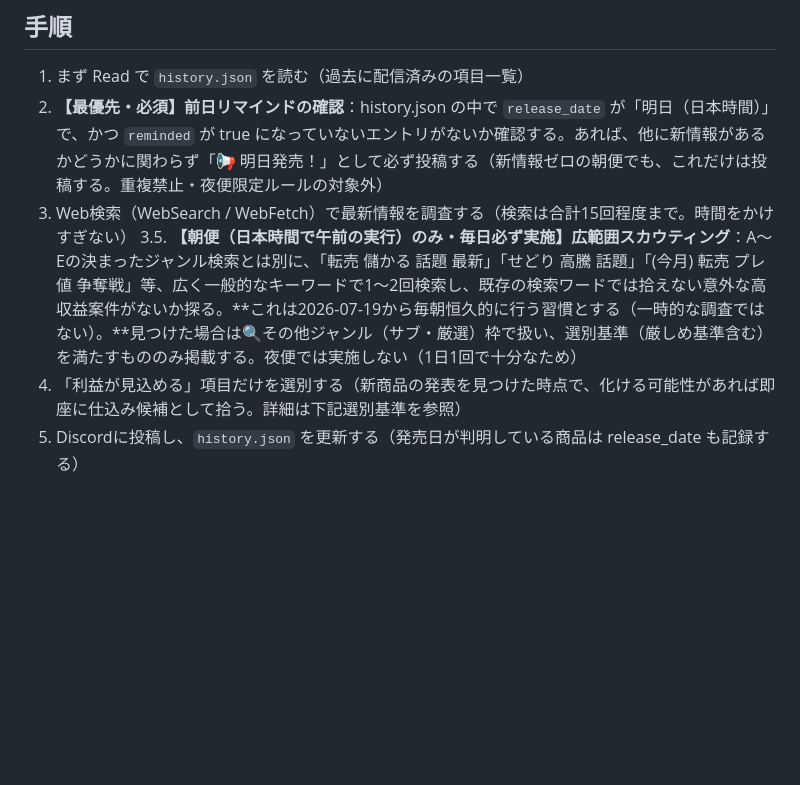
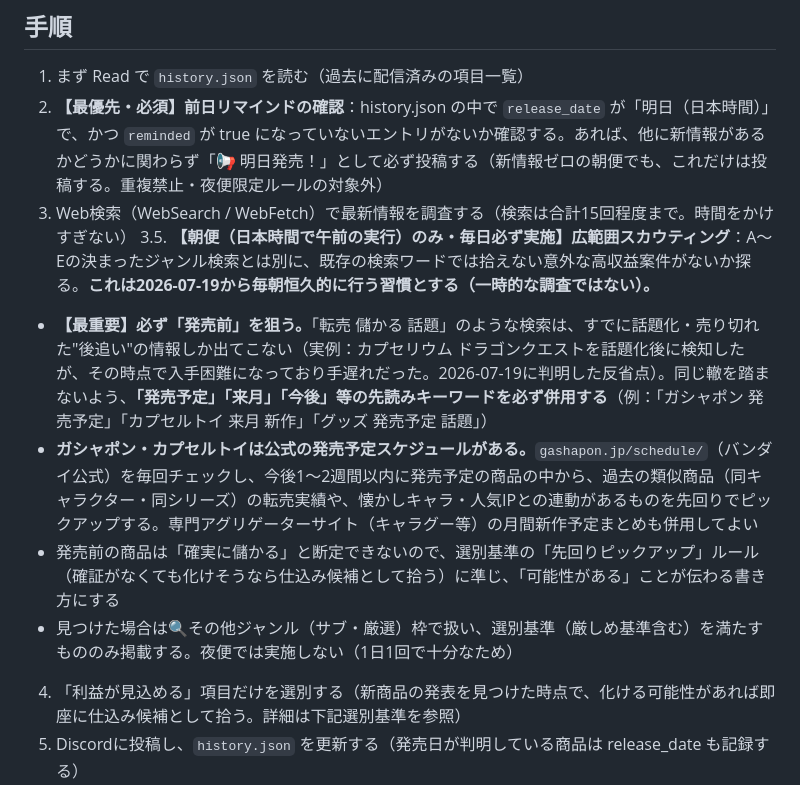
Before and after one commit to sajicosaji/resale-watch, a Markdown page: prompt.md, the part around the change. Drawn GitHub-style; blank space fills up the shorter version.

Commit message:
広範囲スカウティングを発売前の先回り検知に修正。gashapon.jp公式スケジュールを情報源に追加
Co-Authored-By: Claude Fable 5 <noreply@anthropic.com>

```diff
--- a/prompt.md
+++ b/prompt.md
@@ -4,7 +4,11 @@
 1. まず Read で `history.json` を読む（過去に配信済みの項目一覧）
 2. **【最優先・必須】前日リマインドの確認**：history.json の中で `release_date` が「明日（日本時間）」で、かつ `reminded` が true になっていないエントリがないか確認する。あれば、他に新情報があるかどうかに関わらず「📢 明日発売！」として必ず投稿する（新情報ゼロの朝便でも、これだけは投稿する。重複禁止・夜便限定ルールの対象外）
 3. Web検索（WebSearch / WebFetch）で最新情報を調査する（検索は合計15回程度まで。時間をかけすぎない）
-3.5. **【朝便（日本時間で午前の実行）のみ・毎日必ず実施】広範囲スカウティング**：A〜Eの決まったジャンル検索とは別に、「転売 儲かる 話題 最新」「せどり 高騰 話題」「(今月) 転売 プレ値 争奪戦」等、広く一般的なキーワードで1〜2回検索し、既存の検索ワードでは拾えない意外な高収益案件がないか探る。**これは2026-07-19から毎朝恒久的に行う習慣とする（一時的な調査ではない）。**見つけた場合は🔍その他ジャンル（サブ・厳選）枠で扱い、選別基準（厳しめ基準含む）を満たすもののみ掲載する。夜便では実施しない（1日1回で十分なため）
+3.5. **【朝便（日本時間で午前の実行）のみ・毎日必ず実施】広範囲スカウティング**：A〜Eの決まったジャンル検索とは別に、既存の検索ワードでは拾えない意外な高収益案件がないか探る。**これは2026-07-19から毎朝恒久的に行う習慣とする（一時的な調査ではない）。**
+  - **【最重要】必ず「発売前」を狙う。**「転売 儲かる 話題」のような検索は、すでに話題化・売り切れた"後追い"の情報しか出てこない（実例：カプセリウム ドラゴンクエストを話題化後に検知したが、その時点で入手困難になっており手遅れだった。2026-07-19に判明した反省点）。同じ轍を踏まないよう、**「発売予定」「来月」「今後」等の先読みキーワードを必ず併用する**（例：「ガシャポン 発売予定」「カプセルトイ 来月 新作」「グッズ 発売予定 話題」）
+  - **ガシャポン・カプセルトイは公式の発売予定スケジュールがある。**`gashapon.jp/schedule/`（バンダイ公式）を毎回チェックし、今後1〜2週間以内に発売予定の商品の中から、過去の類似商品（同キャラクター・同シリーズ）の転売実績や、懐かしキャラ・人気IPとの連動があるものを先回りでピックアップする。専門アグリゲーターサイト（キャラグー等）の月間新作予定まとめも併用してよい
+  - 発売前の商品は「確実に儲かる」と断定できないので、選別基準の「先回りピックアップ」ルール（確証がなくても化けそうなら仕込み候補として拾う）に準じ、「可能性がある」ことが伝わる書き方にする
+  - 見つけた場合は🔍その他ジャンル（サブ・厳選）枠で扱い、選別基準（厳しめ基準含む）を満たすもののみ掲載する。夜便では実施しない（1日1回で十分なため）
 4. 「利益が見込める」項目だけを選別する（新商品の発表を見つけた時点で、化ける可能性があれば即座に仕込み候補として拾う。詳細は下記選別基準を参照）
 5. Discordに投稿し、`history.json` を更新する（発売日が判明している商品は release_date も記録する）
 
```
